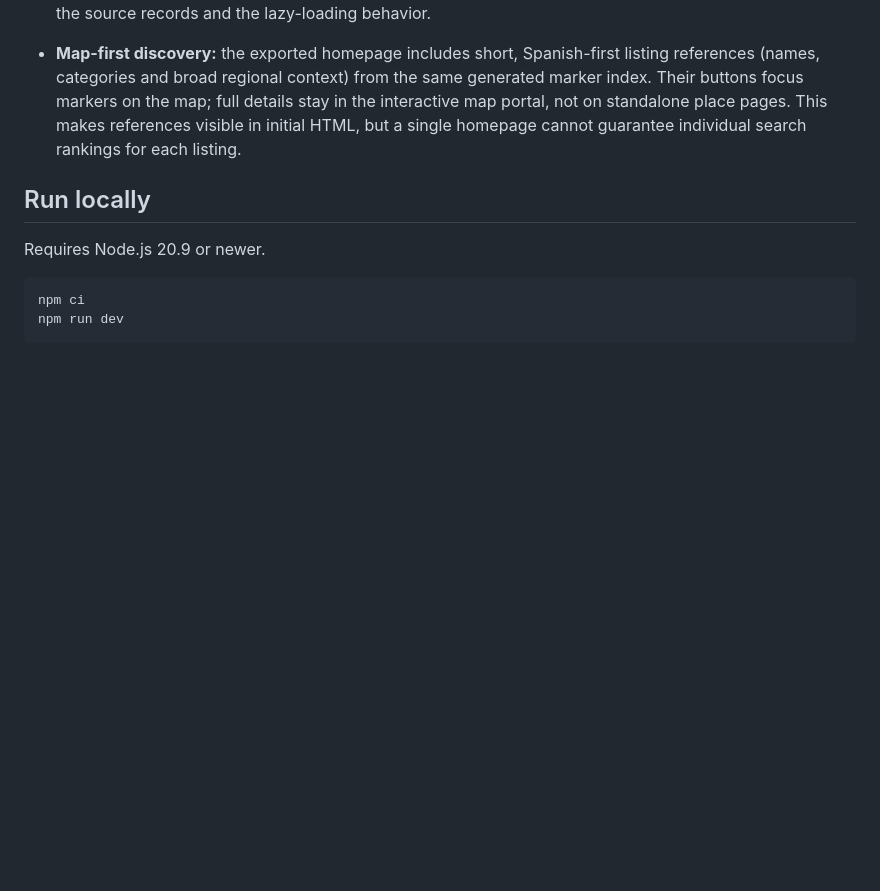
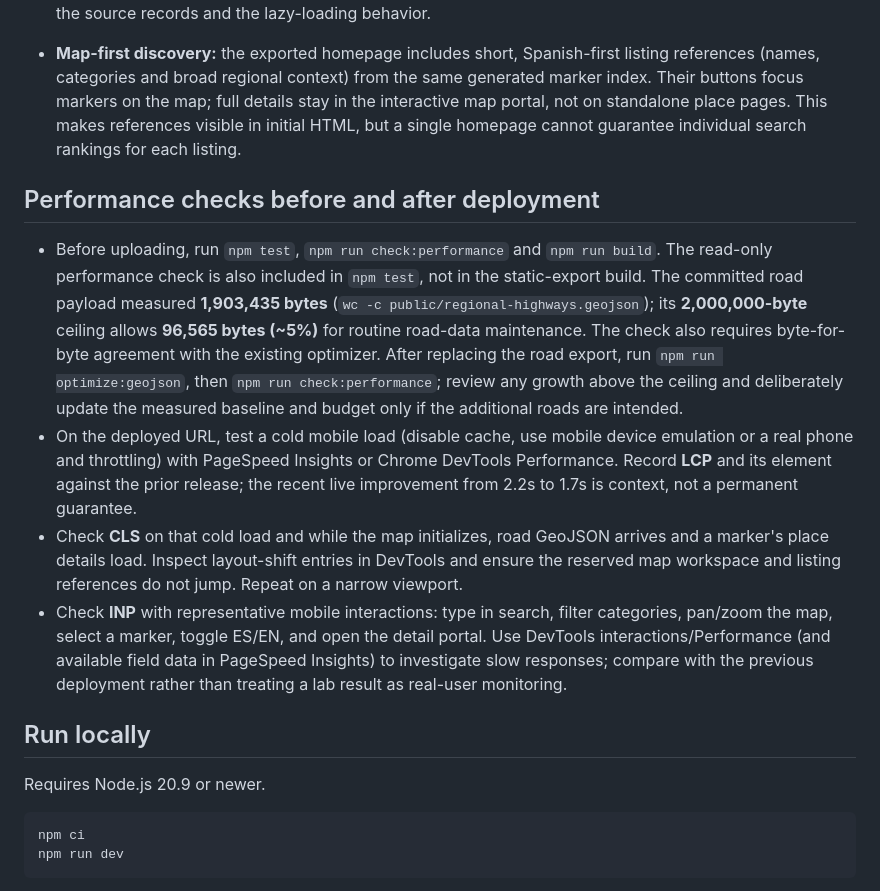
Before and after one commit to Red-Running-Horse/FCPqrooDirectoryServices, a Markdown page: README.md, the part around the change. GitHub-like rendering; blank space fills up the shorter version.

Commit message:
Document mobile performance deployment checklist
Co-authored-by: Red-Running-Horse <146997885+Red-Running-Horse@users.noreply.github.com>

```diff
--- a/README.md
+++ b/README.md
@@ -92,6 +92,29 @@ are labelled from zoom 11 (`LABEL_MIN_ZOOM`) and town streets from zoom 14
   standalone place pages. This makes references visible in initial HTML, but a single homepage
   cannot guarantee individual search rankings for each listing.
 
+## Performance checks before and after deployment
+
+- Before uploading, run `npm test`, `npm run check:performance` and `npm run build`. The
+  read-only performance check is also included in `npm test`, not in the static-export build.
+  The committed road payload measured **1,903,435 bytes** (`wc -c
+  public/regional-highways.geojson`); its **2,000,000-byte** ceiling allows **96,565 bytes
+  (~5%)** for routine road-data maintenance. The check also requires byte-for-byte agreement
+  with the existing optimizer. After replacing the road export, run `npm run optimize:geojson`,
+  then `npm run check:performance`; review any growth above the ceiling and deliberately update
+  the measured baseline and budget only if the additional roads are intended.
+- On the deployed URL, test a cold mobile load (disable cache, use mobile device emulation or
+  a real phone and throttling) with PageSpeed Insights or Chrome DevTools Performance. Record
+  **LCP** and its element against the prior release; the recent live improvement from 2.2s
+  to 1.7s is context, not a permanent guarantee.
+- Check **CLS** on that cold load and while the map initializes, road GeoJSON arrives and a
+  marker's place details load. Inspect layout-shift entries in DevTools and ensure the reserved
+  map workspace and listing references do not jump. Repeat on a narrow viewport.
+- Check **INP** with representative mobile interactions: type in search, filter categories,
+  pan/zoom the map, select a marker, toggle ES/EN, and open the detail portal. Use DevTools
+  interactions/Performance (and available field data in PageSpeed Insights) to investigate
+  slow responses; compare with the previous deployment rather than treating a lab result as
+  real-user monitoring.
+
 ## Run locally
 
 Requires Node.js 20.9 or newer.
```
